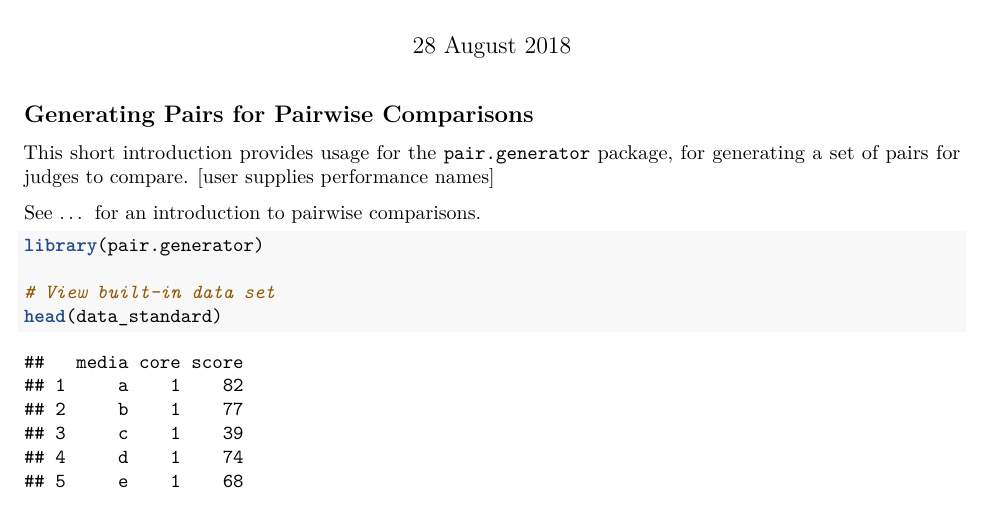
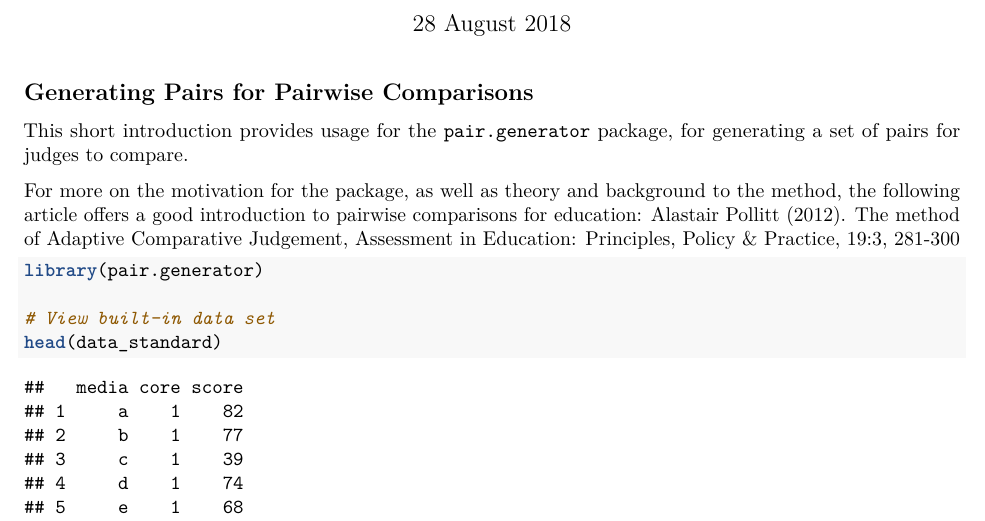
Before and after one commit to KenBredemeyer/pair.generator, an R Markdown document (vignettes/pair.generator_0.3.0.Rmd): part of page 1 of 4, cut so that both start at the same text. Rendered offline with R 4.5, knitr and Pandoc, then LaTeX, with nearby package versions.

Commit message:
Add reference.

````diff
--- a/vignettes/pair.generator_0.3.0.Rmd
+++ b/vignettes/pair.generator_0.3.0.Rmd
@@ -17,10 +17,11 @@ knitr::opts_chunk$set(echo = TRUE)
 
 ## Generating Pairs for Pairwise Comparisons
 
-This short introduction provides usage for the `pair.generator` package, for generating a set of pairs for judges to compare.  [user supplies performance names]
+This short introduction provides usage for the `pair.generator` package, for generating a set of pairs for judges to compare.
 
-See ... for an introduction to pairwise comparisons.
-
+For more on the motivation for the package, as well as theory and background to the method, the following article offers a good introduction to pairwise comparisons for education:
+ Alastair Pollitt (2012). The method of Adaptive Comparative Judgement, Assessment in Education:
+ Principles, Policy & Practice, 19:3, 281-300
 
 
 ```{r generate pairs}
````
